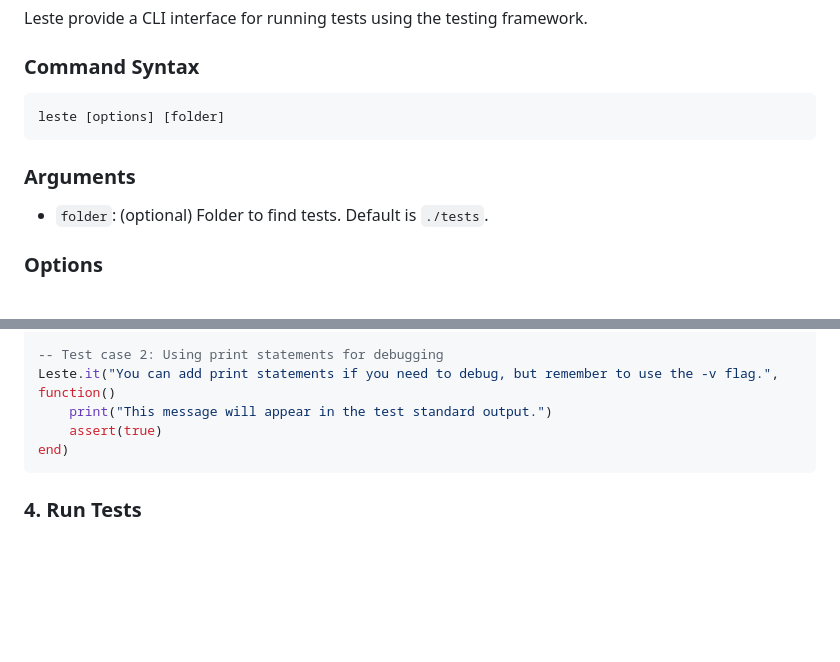
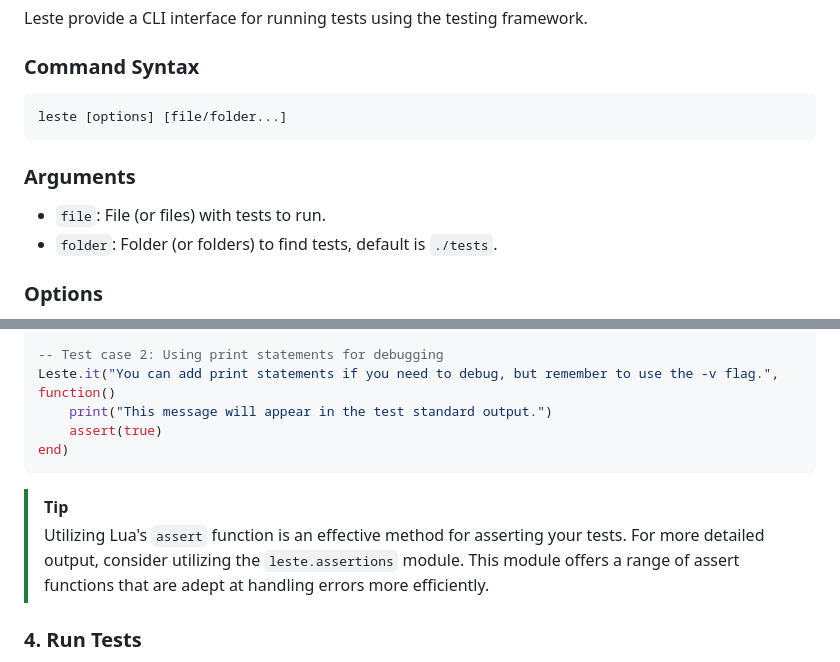
Before and after one commit to AdaiasMagdiel/Leste, a Markdown page: README.md, 2 parts joined by grey strips. GitHub-like rendering; blank space fills up the shorter version.

Commit message:
chore: update CLI interface for running tests
- Updated the command syntax in the README.md to include the option to specify multiple files or folders to run tests.
- Revised the description of the `file` argument to clarify that it can now accept either a file or multiple files with tests to run.
- Improved the explanation of the `folder` argument to indicate that it can now accept either a folder or multiple folders to find tests, with the default value set to `./tests`.

````diff
--- a/README.md
+++ b/README.md
@@ -118,12 +118,13 @@ Leste provide a CLI interface for running tests using the testing framework.
 ### Command Syntax
 
 ```bash
-leste [options] [folder]
+leste [options] [file/folder...]
 ```
 
 ### Arguments
 
-- `folder`: (optional) Folder to find tests. Default is `./tests`.
+- `file`: File (or files) with tests to run.
+- `folder`: Folder (or folders) to find tests, default is `./tests`.
 
 ### Options
 
@@ -193,6 +194,9 @@ Leste.it("You can add print statements if you need to debug, but remember to use
 end)
 ```
 
+> [!TIP]
+> Utilizing Lua's `assert` function is an effective method for asserting your tests. For more detailed output, consider utilizing the `leste.assertions` module. This module offers a range of assert functions that are adept at handling errors more efficiently.
+
 ### 4. Run Tests
 
 To execute the tests, use the Leste CLI interface. Navigate to your project directory in the terminal and run the following command:
````
